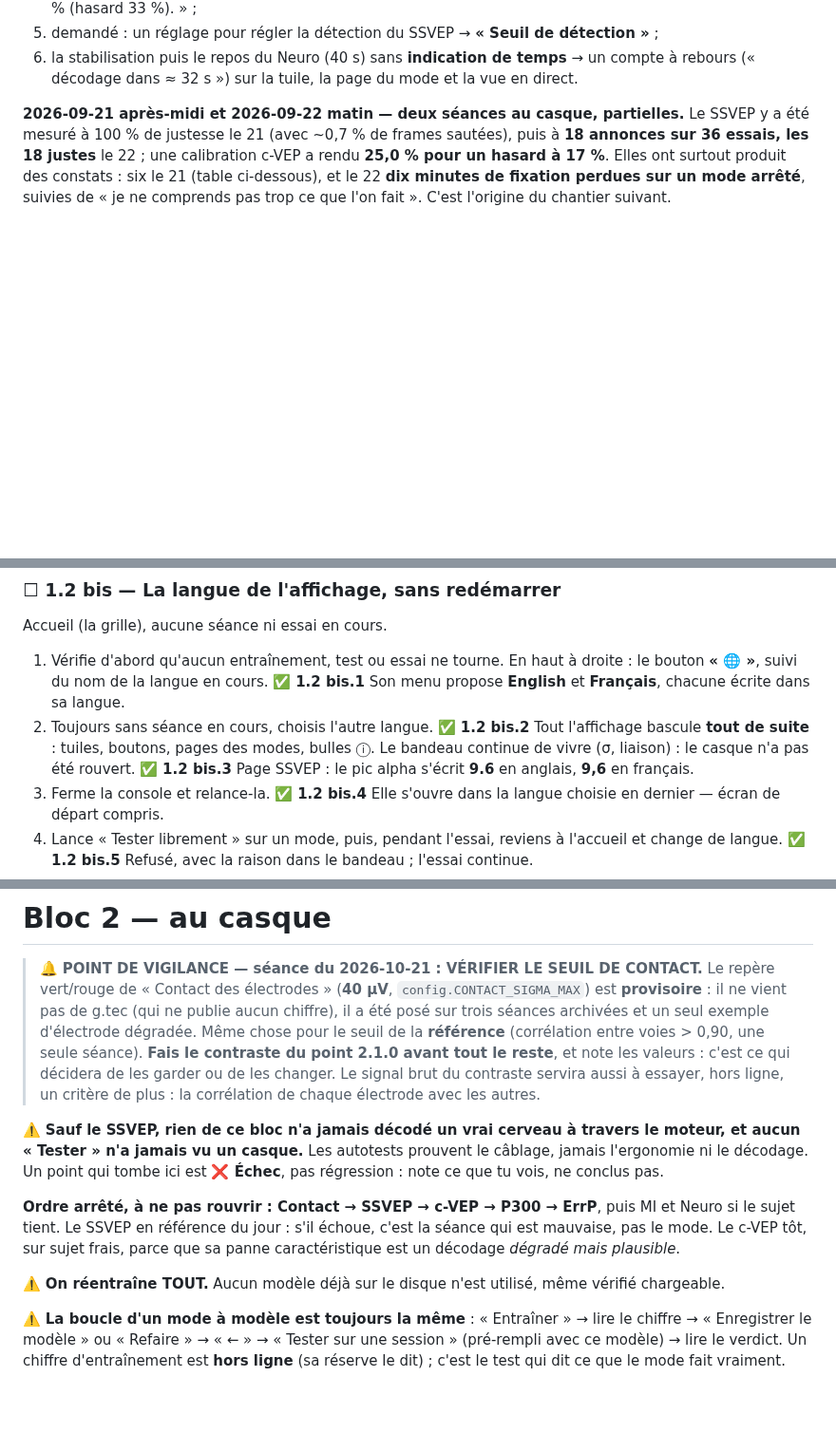
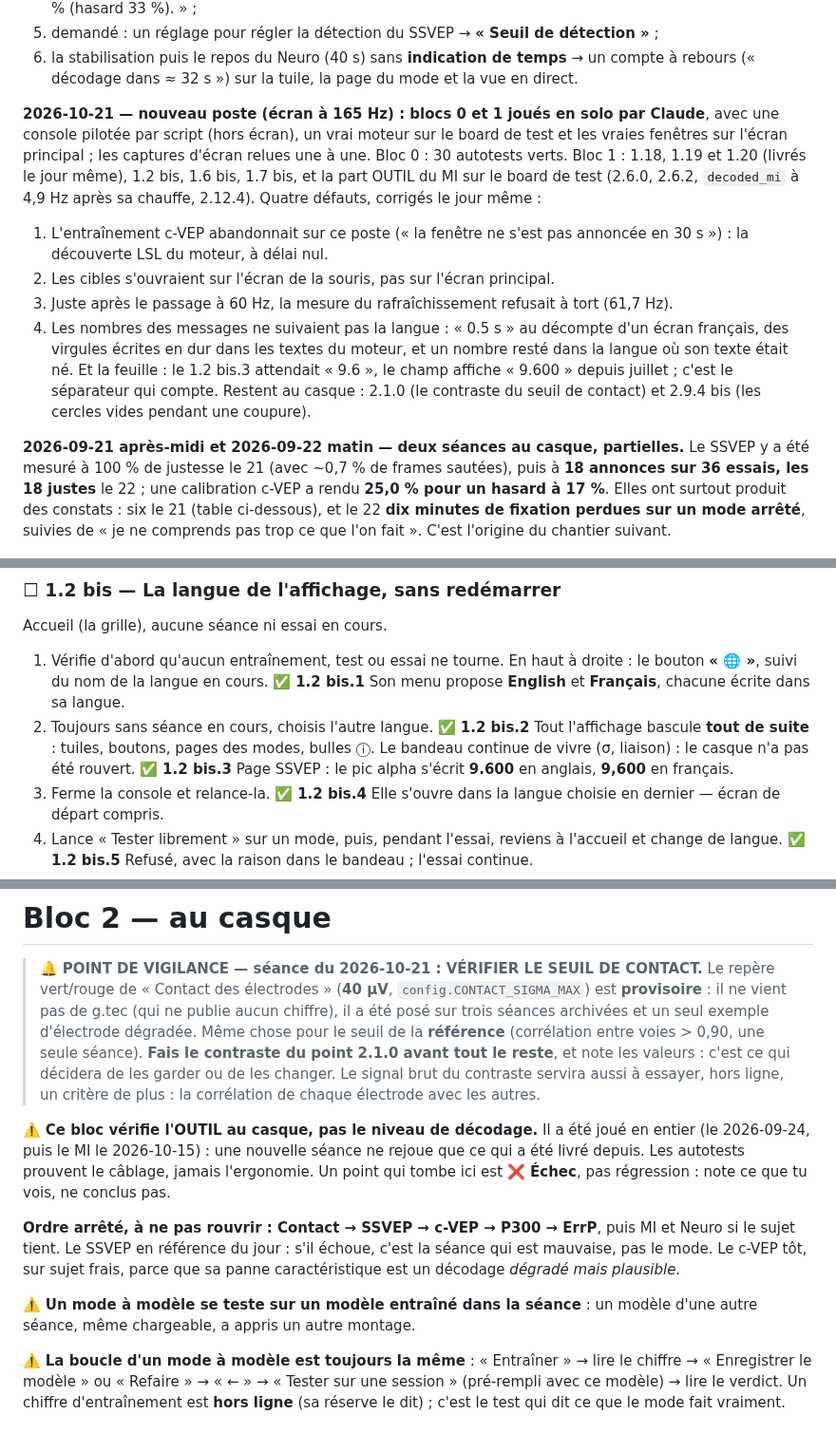
Before and after one commit to medkar/EEG_API_Unicorn, a Markdown page: docs/qa.md, 3 parts joined by grey strips. Shown at 95% size. Drawn GitHub-style; blank space fills up the shorter version.

```diff
--- a/docs/qa.md
+++ b/docs/qa.md
@@ -113,6 +113,23 @@ Retours d'écran, tous traités le jour même (visibles au lancement suivant) :
 5. demandé : un réglage pour régler la détection du SSVEP → **« Seuil de détection »** ;
 6. la stabilisation puis le repos du Neuro (40 s) sans **indication de temps** → un compte à
    rebours (« décodage dans ≈ 32 s ») sur la tuile, la page du mode et la vue en direct.
+
+**2026-10-21 — nouveau poste (écran à 165 Hz) : blocs 0 et 1 joués en solo par Claude**, avec une
+console pilotée par script (hors écran), un vrai moteur sur le board de test et les vraies fenêtres
+sur l'écran principal ; les captures d'écran relues une à une. Bloc 0 : 30 autotests verts. Bloc 1 :
+1.18, 1.19 et 1.20 (livrés le jour même), 1.2 bis, 1.6 bis, 1.7 bis, et la part OUTIL du MI sur le
+board de test (2.6.0, 2.6.2, `decoded_mi` à 4,9 Hz après sa chauffe, 2.12.4). Quatre défauts,
+corrigés le jour même :
+1. L'entraînement c-VEP abandonnait sur ce poste (« la fenêtre ne s'est pas annoncée en 30 s ») :
+   la découverte LSL du moteur, à délai nul.
+2. Les cibles s'ouvraient sur l'écran de la souris, pas sur l'écran principal.
+3. Juste après le passage à 60 Hz, la mesure du rafraîchissement refusait à tort (61,7 Hz).
+4. Les nombres des messages ne suivaient pas la langue : « 0.5 s » au décompte d'un écran français,
+   des virgules écrites en dur dans les textes du moteur, et un nombre resté dans la langue où son
+   texte était né.
+Et la feuille : le 1.2 bis.3 attendait « 9.6 », le champ affiche « 9.600 » depuis juillet ; c'est
+le séparateur qui compte. Restent au casque : 2.1.0 (le contraste du seuil de contact) et 2.9.4 bis
+(les cercles vides pendant une coupure).
 
 **2026-09-21 après-midi et 2026-09-22 matin — deux séances au casque, partielles.** Le SSVEP y a été
 mesuré à 100 % de justesse le 21 (avec ~0,7 % de frames sautées), puis à **18 annonces sur 36
@@ -383,7 +400,7 @@ Accueil (la grille), aucune séance ni essai en cours.
 2. Toujours sans séance en cours, choisis l'autre langue.
    ✅ **1.2 bis.2** Tout l'affichage bascule **tout de suite** : tuiles, boutons, pages des modes,
    bulles ⓘ. Le bandeau continue de vivre (σ, liaison) : le casque n'a pas été rouvert.
-   ✅ **1.2 bis.3** Page SSVEP : le pic alpha s'écrit **9.6** en anglais, **9,6** en français.
+   ✅ **1.2 bis.3** Page SSVEP : le pic alpha s'écrit **9.600** en anglais, **9,600** en français.
 3. Ferme la console et relance-la.
    ✅ **1.2 bis.4** Elle s'ouvre dans la langue choisie en dernier — écran de départ compris.
 4. Lance « Tester librement » sur un mode, puis, pendant l'essai, reviens à l'accueil et change de
@@ -933,17 +950,18 @@ fenêtre dans le bandeau ; un message qui suit l'élève sur la grille.
 > changer. Le signal brut du contraste servira aussi à essayer, hors ligne, un critère de plus :
 > la corrélation de chaque électrode avec les autres.
 
-⚠️ **Sauf le SSVEP, rien de ce bloc n'a jamais décodé un vrai cerveau à travers le moteur, et aucun
-« Tester » n'a jamais vu un casque.** Les autotests prouvent le câblage, jamais l'ergonomie ni le
-décodage. Un point qui tombe ici est **❌ Échec**, pas régression : note ce que tu vois, ne conclus
-pas.
+⚠️ **Ce bloc vérifie l'OUTIL au casque, pas le niveau de décodage.** Il a été joué en entier (le
+2026-09-24, puis le MI le 2026-10-15) : une nouvelle séance ne rejoue que ce qui a été livré depuis.
+Les autotests prouvent le câblage, jamais l'ergonomie. Un point qui tombe ici est **❌ Échec**, pas
+régression : note ce que tu vois, ne conclus pas.
 
 **Ordre arrêté, à ne pas rouvrir : Contact → SSVEP → c-VEP → P300 → ErrP**, puis MI et Neuro si le
 sujet tient. Le SSVEP en référence du jour : s'il échoue, c'est la séance qui est mauvaise, pas le
 mode. Le c-VEP tôt, sur sujet frais, parce que sa panne caractéristique est un décodage *dégradé
 mais plausible*.
 
-⚠️ **On réentraîne TOUT.** Aucun modèle déjà sur le disque n'est utilisé, même vérifié chargeable.
+⚠️ **Un mode à modèle se teste sur un modèle entraîné dans la séance** : un modèle d'une autre
+séance, même chargeable, a appris un autre montage.
 
 ⚠️ **La boucle d'un mode à modèle est toujours la même** : « Entraîner » → lire le chiffre →
 « Enregistrer le modèle » ou « Refaire » → « ← » → « Tester sur une session » (pré-rempli avec ce modèle) → lire le
```
Also changed, not shown: CLAUDE.md (+27 -22 lines).
